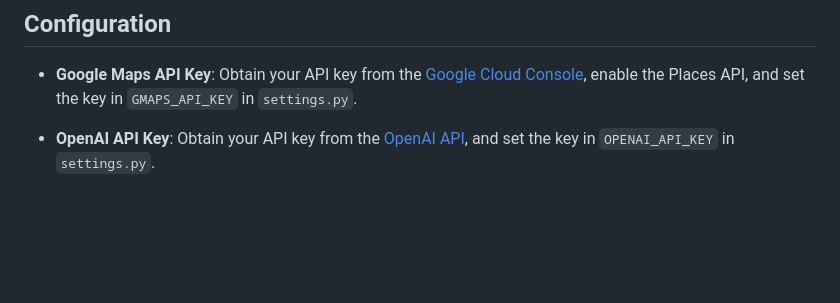
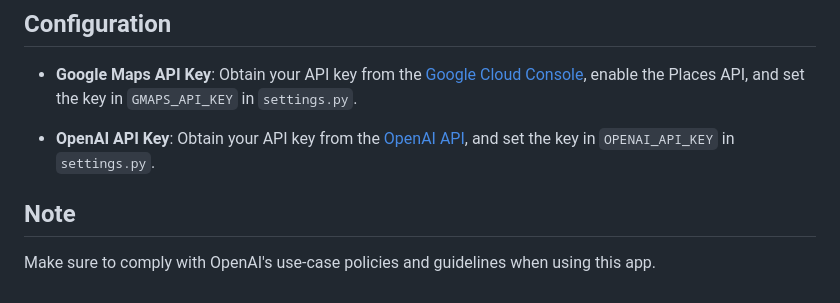
Before and after one commit to lancegosu/SpotOn, a Markdown page: README.md, the part around the change. GitHub-like rendering; blank space fills up the shorter version.

```diff
--- a/README.md
+++ b/README.md
@@ -82,3 +82,7 @@ SpotOn serves as a comprehensive and intelligent solution for location-based inf
 - **Google Maps API Key**: Obtain your API key from the [Google Cloud Console](https://console.cloud.google.com/), enable the Places API, and set the key in `GMAPS_API_KEY` in `settings.py`.
 
 - **OpenAI API Key**: Obtain your API key from the [OpenAI API](https://beta.openai.com/signup/), and set the key in `OPENAI_API_KEY` in `settings.py`.
+
+## Note
+
+Make sure to comply with OpenAI's use-case policies and guidelines when using this app.
```
